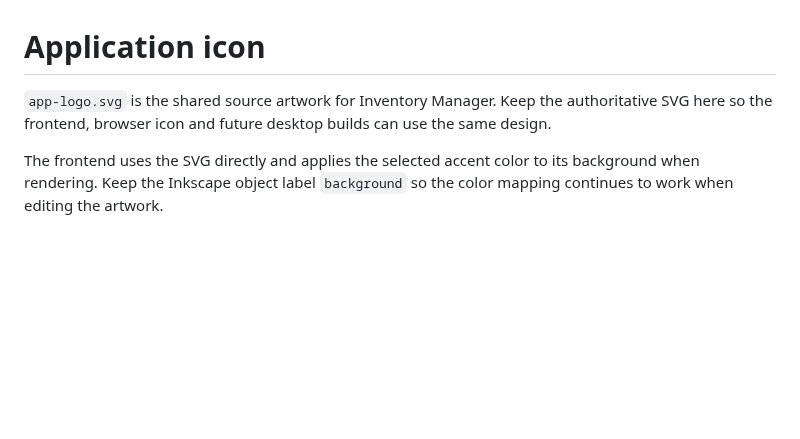
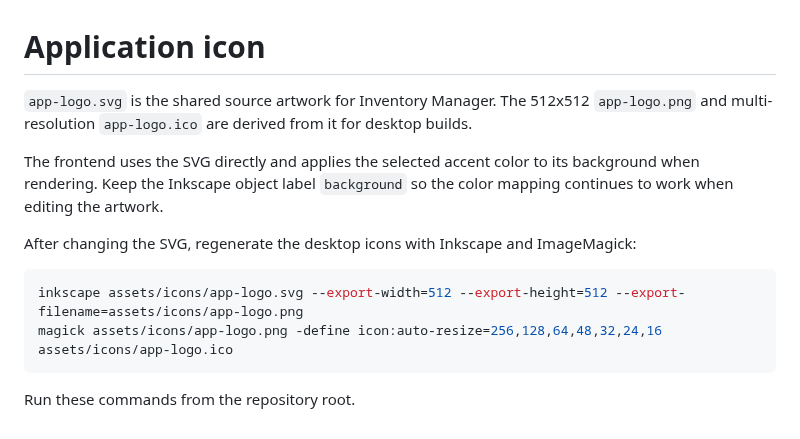
Before and after one commit to codemorra/inventory-manager, a Markdown page: assets/icons/README.md, the part around the change. GitHub-like rendering; blank space fills up the shorter version.

Commit message:
build: add desktop application icons

````diff
--- a/assets/icons/README.md
+++ b/assets/icons/README.md
@@ -1,5 +1,14 @@
 # Application icon
 
-`app-logo.svg` is the shared source artwork for Inventory Manager. Keep the authoritative SVG here so the frontend, browser icon and future desktop builds can use the same design.
+`app-logo.svg` is the shared source artwork for Inventory Manager. The 512x512 `app-logo.png` and multi-resolution `app-logo.ico` are derived from it for desktop builds.
 
 The frontend uses the SVG directly and applies the selected accent color to its background when rendering. Keep the Inkscape object label `background` so the color mapping continues to work when editing the artwork.
+
+After changing the SVG, regenerate the desktop icons with Inkscape and ImageMagick:
+
+```bash
+inkscape assets/icons/app-logo.svg --export-width=512 --export-height=512 --export-filename=assets/icons/app-logo.png
+magick assets/icons/app-logo.png -define icon:auto-resize=256,128,64,48,32,24,16 assets/icons/app-logo.ico
+```
+
+Run these commands from the repository root.
````
Also changed, not shown: assets/icons/app-logo.png (added), 1 other file.
